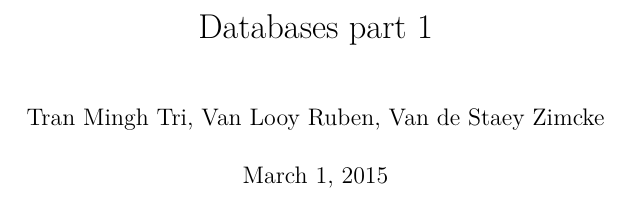
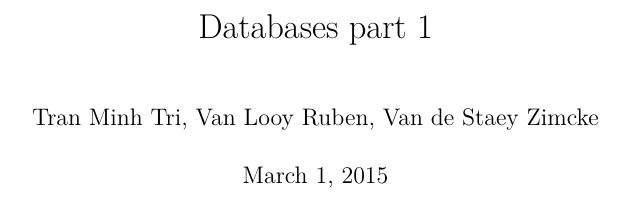
Before and after one commit to joostpieters/gegevensbanken-3, a LaTeX problem sheet (databases_part1/S4_G4_assignment_1.tex): part of page 1 of 3, cut so that both start at the same text. Compiled offline with pdfLaTeX.

Commit message:
Restructuring

```diff
--- a/databases_part1/S4_G4_assignment_1.tex
+++ b/databases_part1/S4_G4_assignment_1.tex
@@ -92,7 +92,7 @@
 
 %% The simple version:
 \title{Databases part 1}
-\author{Tran Mingh Tri, Van Looy Ruben, Van de Staey Zimcke}
+\author{Tran Minh Tri, Van Looy Ruben, Van de Staey Zimcke}
 %\date{} %%If commented, the current date is used.
 \maketitle
 
```
Also changed, not shown: databases_part1/S4_G4_assignment_1.pdf, databases_part1/er_diagram.jpg (renamed from er_diagram.jpg), 7 other files.
